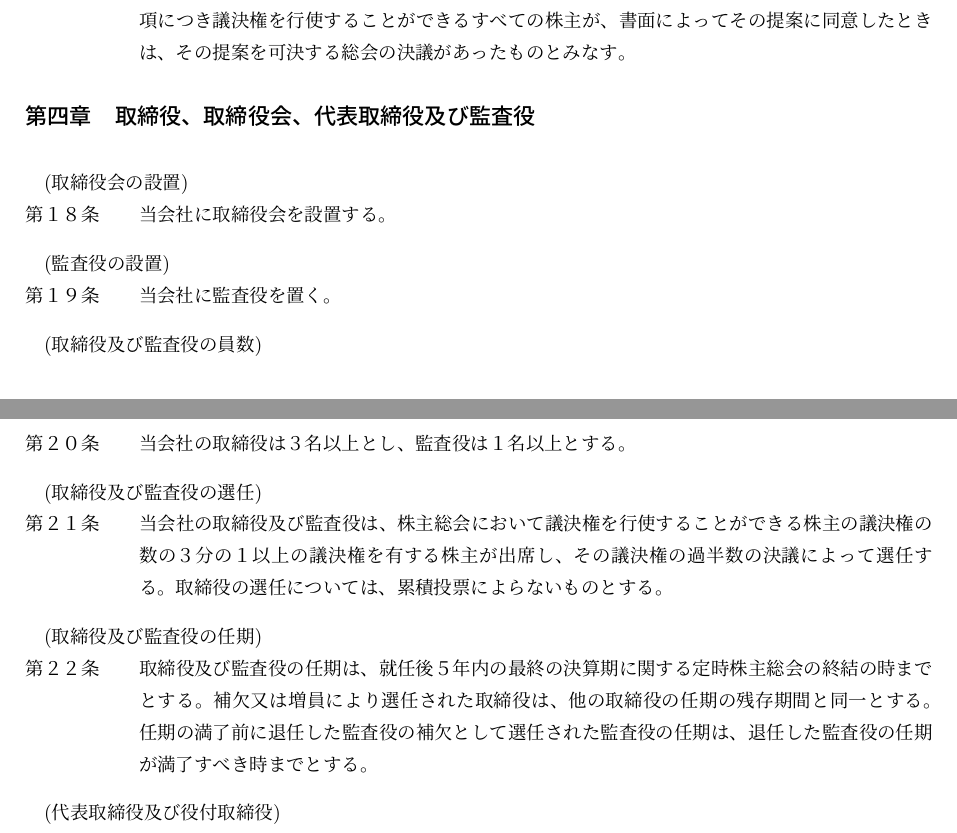
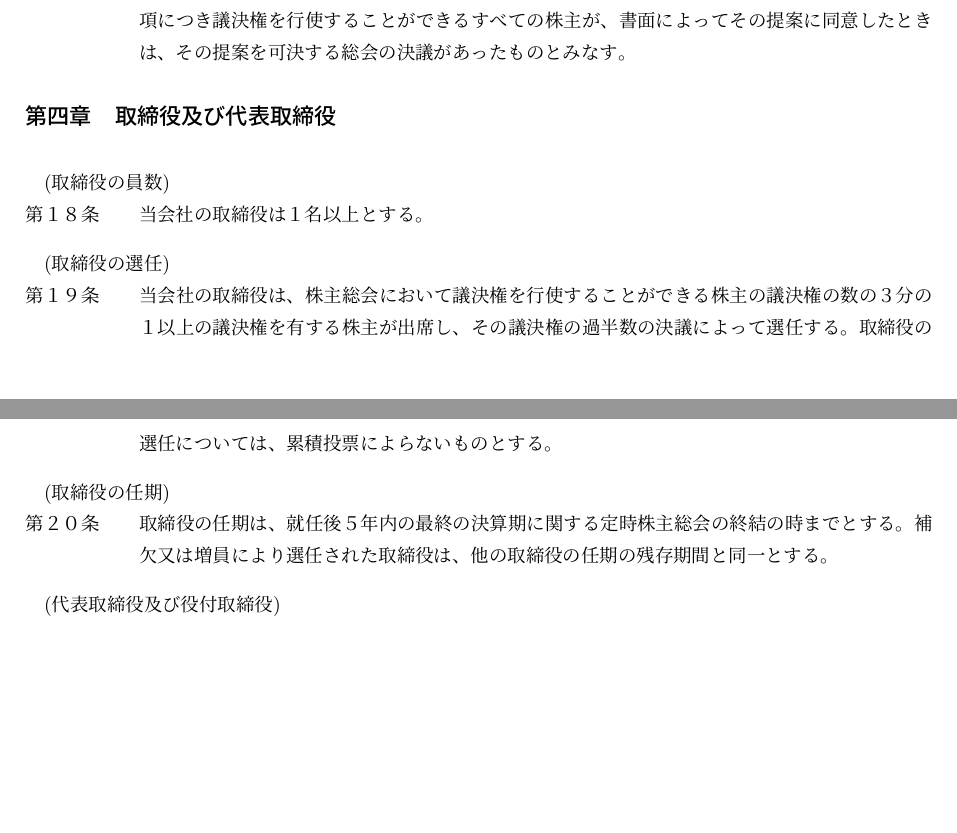
Before and after one commit to ricosjp/Articles, a LaTeX document (src/articles.tex): two parts of pages 2 and 3 of 3, joined at a grey line, cut so that both start at the same text, the shorter picture padded with empty space. Compiled offline with upLaTeX and dvipdfmx.

Commit message:
平成28年12月25日 定款変更（取締役会設置会社の定めの廃止、監査役設置会社の定めの廃止等）

```diff
--- a/src/articles.tex
+++ b/src/articles.tex
@@ -80,17 +79,13 @@
 \article{書面による決議}
 株主総会の決議の目的である事項について、取締役又は株主から提案があった場合には、その事項につき議決権を行使することができるすべての株主が、書面によってその提案に同意したときは、その提案を可決する総会の決議があったものとみなす。
 
-\subsection{取締役、取締役会、代表取締役及び監査役}
-\article{取締役会の設置}
-当会社に取締役会を設置する。
-\article{監査役の設置}
-当会社に監査役を置く。
-\article{取締役及び監査役の員数}
-当会社の取締役は３名以上とし、監査役は１名以上とする。
-\article{取締役及び監査役の選任}
-当会社の取締役及び監査役は、株主総会において議決権を行使することができる株主の議決権の数の３分の１以上の議決権を有する株主が出席し、その議決権の過半数の決議によって選任する。取締役の選任については、累積投票によらないものとする。
-\article{取締役及び監査役の任期}
-取締役及び監査役の任期は、就任後５年内の最終の決算期に関する定時株主総会の終結の時までとする。補欠又は増員により選任された取締役は、他の取締役の任期の残存期間と同一とする。任期の満了前に退任した監査役の補欠として選任された監査役の任期は、退任した監査役の任期が満了すべき時までとする。
+\subsection{取締役及び代表取締役}
+\article{取締役の員数}
+当会社の取締役は１名以上とする。
+\article{取締役の選任}
+当会社の取締役は、株主総会において議決権を行使することができる株主の議決権の数の３分の１以上の議決権を有する株主が出席し、その議決権の過半数の決議によって選任する。取締役の選任については、累積投票によらないものとする。
+\article{取締役の任期}
+取締役の任期は、就任後５年内の最終の決算期に関する定時株主総会の終結の時までとする。補欠又は増員により選任された取締役は、他の取締役の任期の残存期間と同一とする。
 \article{代表取締役及び役付取締役}
 株主総会は、その決議により取締役の中から代表取締役を１名以上定める。
 \term 株主総会は、その決議により取締役の中から取締役会長、専務取締役及び常務取締役を定めることができる。
```
Also changed, not shown: README.md, src/articles.tex (7 more changed lines).
